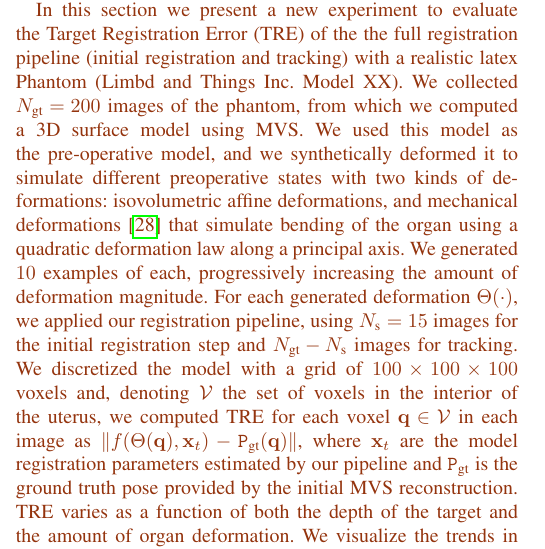
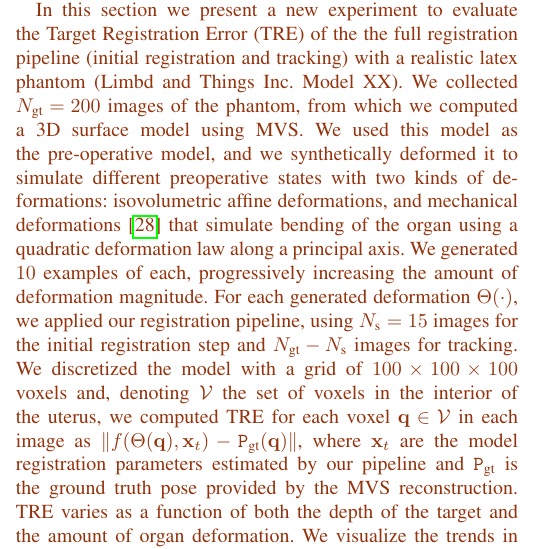
Before and after one commit to simogasp/TMIrecuded, a LaTeX paper (main.tex, which reads 6_experimental.tex): part of one column of page 6 of 11, cut so that both start at the same text. Compiled offline with pdfLaTeX.

Commit message:
Update on Overleaf.

```diff
--- a/6_experimental.tex
+++ b/6_experimental.tex
@@ -32,12 +32,12 @@ The results showed that the registration error decreases with the number of keyf
 More generally, the error distribution tends to increase towards the cervix (\SI{2}{\milli\metre} for $15$ views up to \SI{8}{\milli\metre} for $2$ views) away from the uterus head as the uterus head is quite well constrained by the SfM point cloud as opposed to deeper regions near the cervix.
 }
 
-\SGG{In this section we present a new experiment to evaluate the Target Registration Error (TRE) of the the full registration pipeline (initial registration and tracking) with a realistic latex Phantom (Limbd and Things Inc. Model XX). We collected $\termName{N}{gt}=200$ images of the phantom, from which we computed a 3D surface model using MVS. We used this model as the pre-operative model, and we
+\SGG{In this section we present a new experiment to evaluate the Target Registration Error (TRE) of the the full registration pipeline (initial registration and tracking) with a realistic latex phantom (Limbd and Things Inc. Model XX). We collected $\termName{N}{gt}=200$ images of the phantom, from which we computed a 3D surface model using MVS. We used this model as the pre-operative model, and we
 %We then run our reconstruction pipeline on a subset of $\termName{N}{s}=15$ images.% and we scaled and aligned the obtained MVS model to the GT model to get a metric reconstruction in the same reference frame.
 synthetically deformed it to simulate different preoperative states with two kinds of deformations: isovolumetric affine deformations, and mechanical deformations~\cite{Collins2044} that simulate bending of the organ using a quadratic deformation law along a principal axis.
 We generated $10$ examples of each, progressively increasing the amount of deformation magnitude. For each generated deformation $\Theta(\cdot)$, we applied our registration pipeline, using $\termName{N}{s}=15$ images for the initial registration step and $\termName{N}{gt}-\termName{N}{s}$ images for tracking.
 %non-rigid registration with the MVS model and we ran our tracker on the remaining $\termName{N}{gt}-\termName{N}{s}$ images.
-We discretized the model  with a grid of $100\times100\times100$ voxels and, denoting $\mathcal{V}$ the set of voxels in the interior of the uterus, we computed TRE for each voxel $\vet{q} \in \mathcal{V}$ in each image as $\| f( \Theta(\vet{q}),\mathbf{x}_t) -  \mat{P}_{\text{gt}}(\vet{q}) \|$, where $\vet{x}_t$ are the model registration parameters estimated by our pipeline and $\mat{P}_{\text{gt}}$ is the ground truth pose provided by the initial MVS reconstruction. TRE varies as a function of both the depth of the target and the amount of organ deformation. We visualize the trends in \fig{fig:TRE}.\fig{fig:TRE} shows TRE error in terms of \textit{i)} voxel depth and \textit{ii)} deformation magnitude. Voxel depth was computed as the Euclidean distance from each voxel to the visible head surface of the uterus. f the uterus ion for voxles different depths computed in mm from the  visble surface of the uterus. We report TRE averaged over all the tracked frames for voxels at 30 different depths from the fundus, ranging from 0 mm to 100 mm (approximately the cervix).
+We discretized the model  with a grid of $100\times100\times100$ voxels and, denoting $\mathcal{V}$ the set of voxels in the interior of the uterus, we computed TRE for each voxel $\vet{q} \in \mathcal{V}$ in each image as $\| f( \Theta(\vet{q}),\mathbf{x}_t) -  \mat{P}_{\text{gt}}(\vet{q}) \|$, where $\vet{x}_t$ are the model registration parameters estimated by our pipeline and $\mat{P}_{\text{gt}}$ is the ground truth pose provided by the MVS reconstruction. TRE varies as a function of both the depth of the target and the amount of organ deformation. We visualize the trends in \fig{fig:TRE}.\fig{fig:TRE} shows TRE error in terms of \textit{i)} voxel depth and \textit{ii)} deformation magnitude. Voxel depth was computed as the Euclidean distance from each voxel to the visible head surface of the uterus. f the uterus ion for voxles different depths computed in mm from the  visble surface of the uterus. We report TRE averaged over all the tracked frames for voxels at 30 different depths from the fundus, ranging from 0 mm to 100 mm (approximately the cervix).
 TRE in the funhead of the uterus ranges from $\SI{1.8}{\milli\metre}$ to $\SI{2.1}{\milli\metre}$ for the most severe affine deformation.
 The error increases towards the cervix, from $\SI{6.7}{\milli\metre}$ up to $\SI{15.6}{\milli\metre}$. The increase in TRE with depth from the uterus head is normal and expected because of the increasing distance from the visible surface. The low registration error indicates the pipeline is sufficiently accurate for AR guidance of structures in the uterus fundus region.
 }
```
